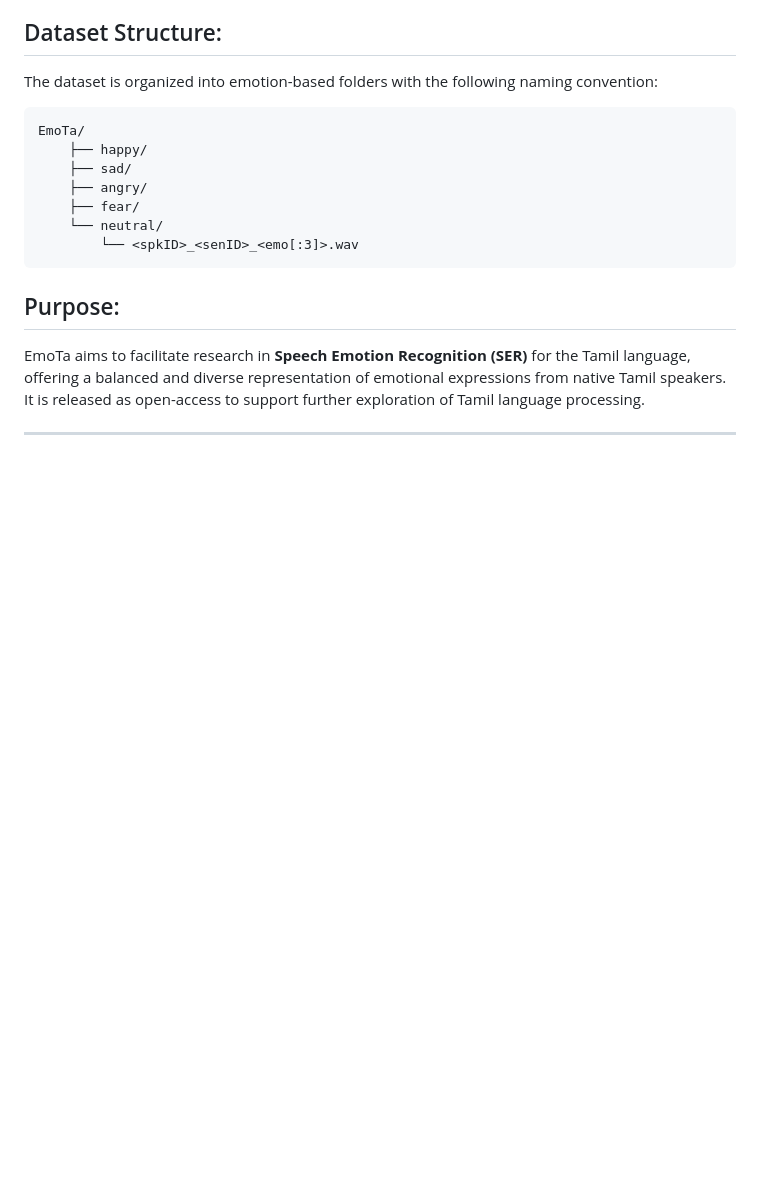
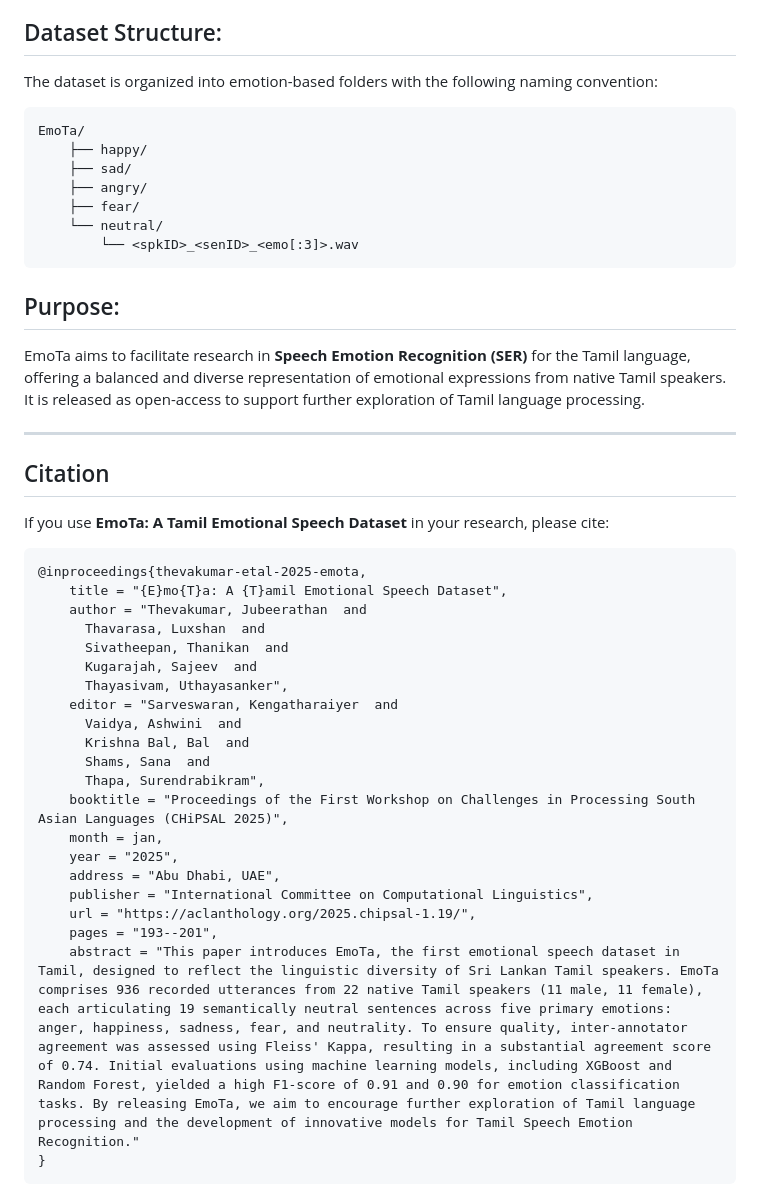
Before and after one commit to aaivu/EmoTa, a Markdown page: README.md, the part around one of its changes. Rendered like a GitHub page; blank space fills up the shorter version.

````diff
--- a/README.md
+++ b/README.md
@@ -43,3 +43,31 @@ EmoTa aims to facilitate research in **Speech Emotion Recognition (SER)** for th
 
 ---
 
+## Citation
+
+If you use **EmoTa: A Tamil Emotional Speech Dataset** in your research, please cite:
+
+```bibtex
+@inproceedings{thevakumar-etal-2025-emota,
+    title = "{E}mo{T}a: A {T}amil Emotional Speech Dataset",
+    author = "Thevakumar, Jubeerathan  and
+      Thavarasa, Luxshan  and
+      Sivatheepan, Thanikan  and
+      Kugarajah, Sajeev  and
+      Thayasivam, Uthayasanker",
+    editor = "Sarveswaran, Kengatharaiyer  and
+      Vaidya, Ashwini  and
+      Krishna Bal, Bal  and
+      Shams, Sana  and
+      Thapa, Surendrabikram",
+    booktitle = "Proceedings of the First Workshop on Challenges in Processing South Asian Languages (CHiPSAL 2025)",
+    month = jan,
+    year = "2025",
+    address = "Abu Dhabi, UAE",
+    publisher = "International Committee on Computational Linguistics",
+    url = "https://aclanthology.org/2025.chipsal-1.19/",
+    pages = "193--201",
+    abstract = "This paper introduces EmoTa, the first emotional speech dataset in Tamil, designed to reflect the linguistic diversity of Sri Lankan Tamil speakers. EmoTa comprises 936 recorded utterances from 22 native Tamil speakers (11 male, 11 female), each articulating 19 semantically neutral sentences across five primary emotions: anger, happiness, sadness, fear, and neutrality. To ensure quality, inter-annotator agreement was assessed using Fleiss' Kappa, resulting in a substantial agreement score of 0.74. Initial evaluations using machine learning models, including XGBoost and Random Forest, yielded a high F1-score of 0.91 and 0.90 for emotion classification tasks. By releasing EmoTa, we aim to encourage further exploration of Tamil language processing and the development of innovative models for Tamil Speech Emotion Recognition."
+}
+```
+
````
Also changed, not shown: other parts of README.md (+5 -1 lines).
